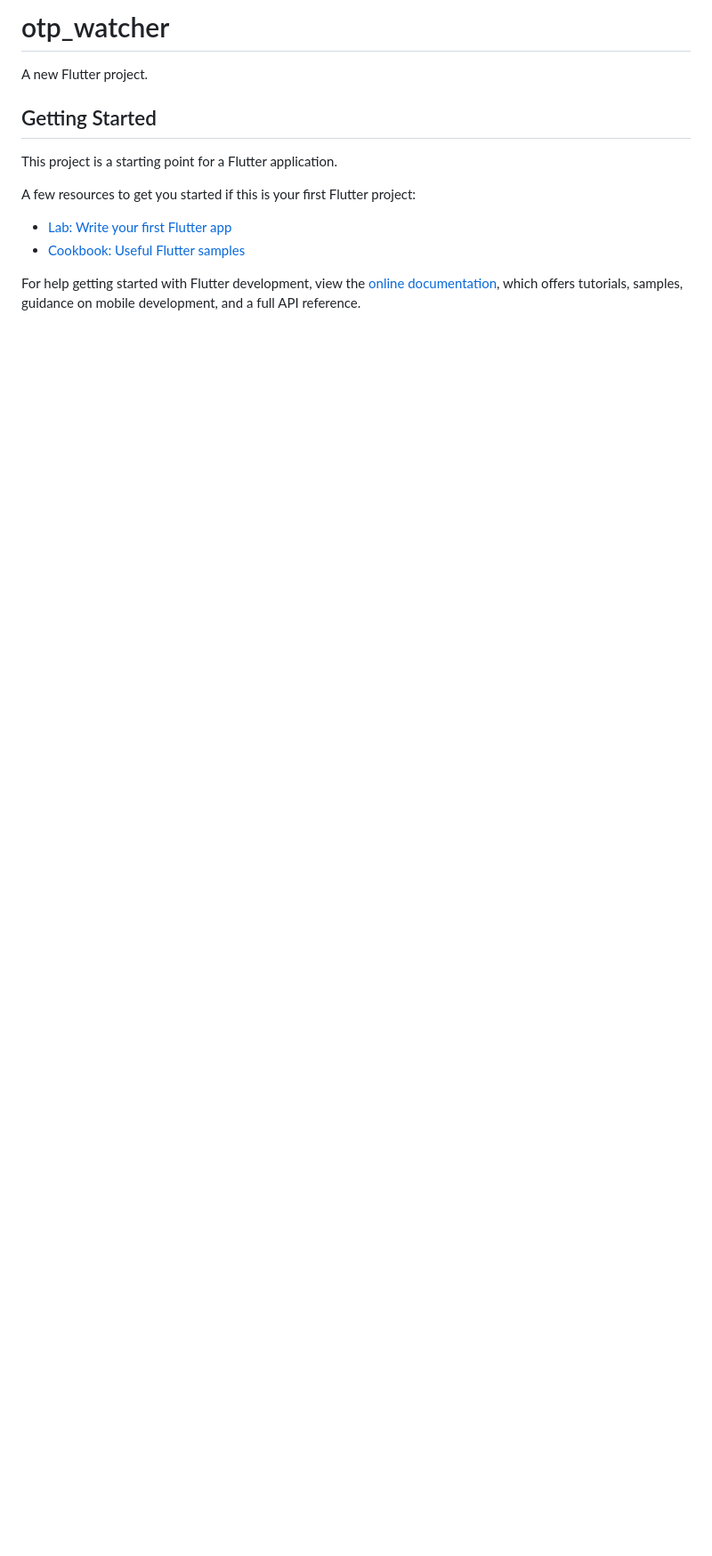
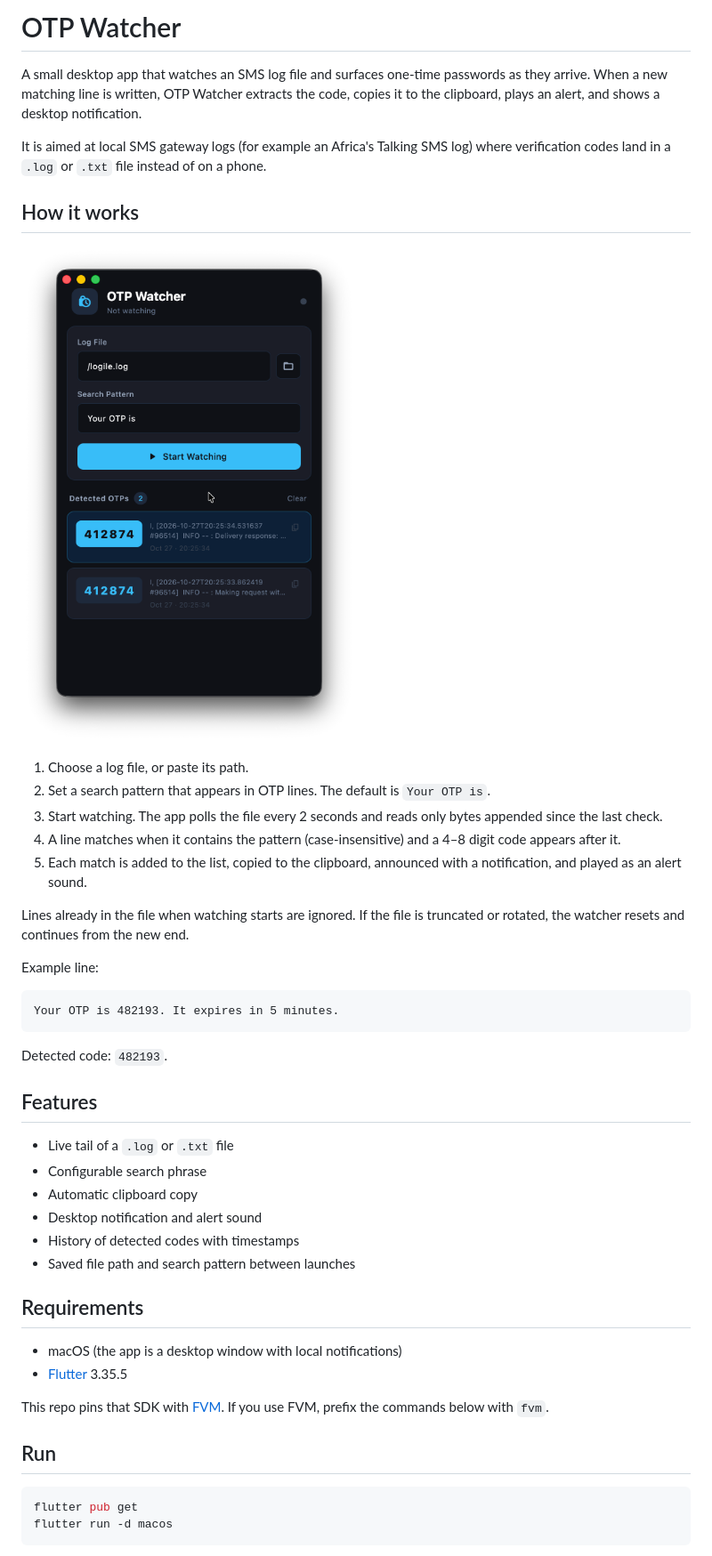
Before and after one commit to Brian1011/OTP-Watcher, a Markdown page: README.md, the part around the change printed below. Shown: that part at 89% size. GitHub-like rendering; pictures changed too: assets/images/otp_watcher_screenshot.png (added); blank space fills up the shorter version.

````diff
--- a/README.md
+++ b/README.md
@@ -1,16 +1,49 @@
-# otp_watcher
+# OTP Watcher
 
-A new Flutter project.
+A small desktop app that watches an SMS log file and surfaces one-time passwords as they arrive. When a new matching line is written, OTP Watcher extracts the code, copies it to the clipboard, plays an alert, and shows a desktop notification.
 
-## Getting Started
+It is aimed at local SMS gateway logs (for example an Africa's Talking SMS log) where verification codes land in a `.log` or `.txt` file instead of on a phone.
 
-This project is a starting point for a Flutter application.
+## How it works
 
-A few resources to get you started if this is your first Flutter project:
+![OTP Watcher](assets/images/otp_watcher_screenshot.png)
 
-- [Lab: Write your first Flutter app](https://docs.flutter.dev/get-started/codelab)
-- [Cookbook: Useful Flutter samples](https://docs.flutter.dev/cookbook)
+1. Choose a log file, or paste its path.
+2. Set a search pattern that appears in OTP lines. The default is `Your OTP is`.
+3. Start watching. The app polls the file every 2 seconds and reads only bytes appended since the last check.
+4. A line matches when it contains the pattern (case-insensitive) and a 4–8 digit code appears after it.
+5. Each match is added to the list, copied to the clipboard, announced with a notification, and played as an alert sound.
 
-For help getting started with Flutter development, view the
-[online documentation](https://docs.flutter.dev/), which offers tutorials,
-samples, guidance on mobile development, and a full API reference.
+Lines already in the file when watching starts are ignored. If the file is truncated or rotated, the watcher resets and continues from the new end.
+
+Example line:
+
+```text
+Your OTP is 482193. It expires in 5 minutes.
+```
+
+Detected code: `482193`.
+
+## Features
+
+- Live tail of a `.log` or `.txt` file
+- Configurable search phrase
+- Automatic clipboard copy
+- Desktop notification and alert sound
+- History of detected codes with timestamps
+- Saved file path and search pattern between launches
+
+## Requirements
+
+- macOS (the app is a desktop window with local notifications)
+- [Flutter](https://docs.flutter.dev/get-started/install) 3.35.5
+
+This repo pins that SDK with [FVM](https://fvm.app/). If you use FVM, prefix the commands below with `fvm`.
+
+## Run
+
+```bash
+flutter pub get
+flutter run -d macos
+```
+
````
Also changed, not shown: other parts of README.md (+14 -0 lines).
